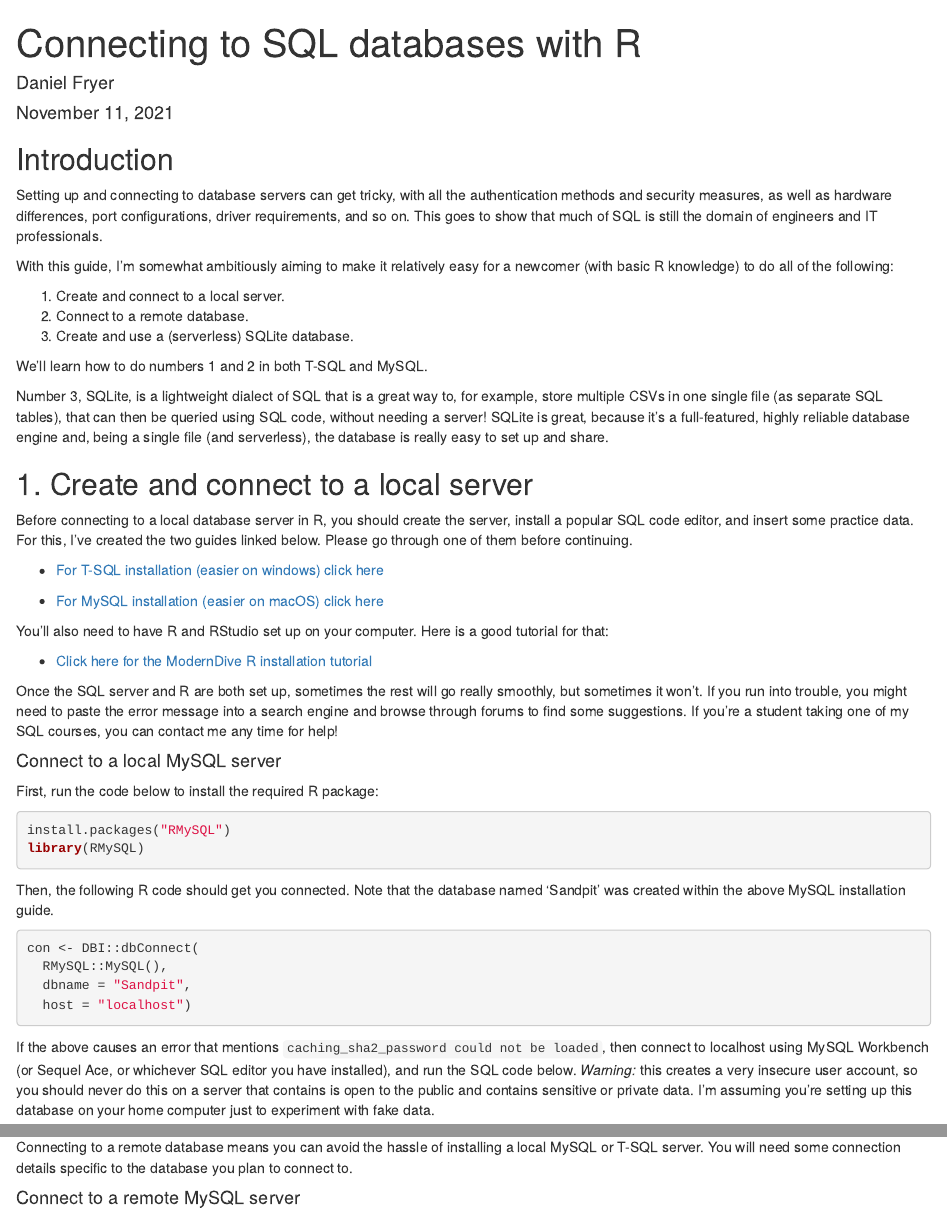
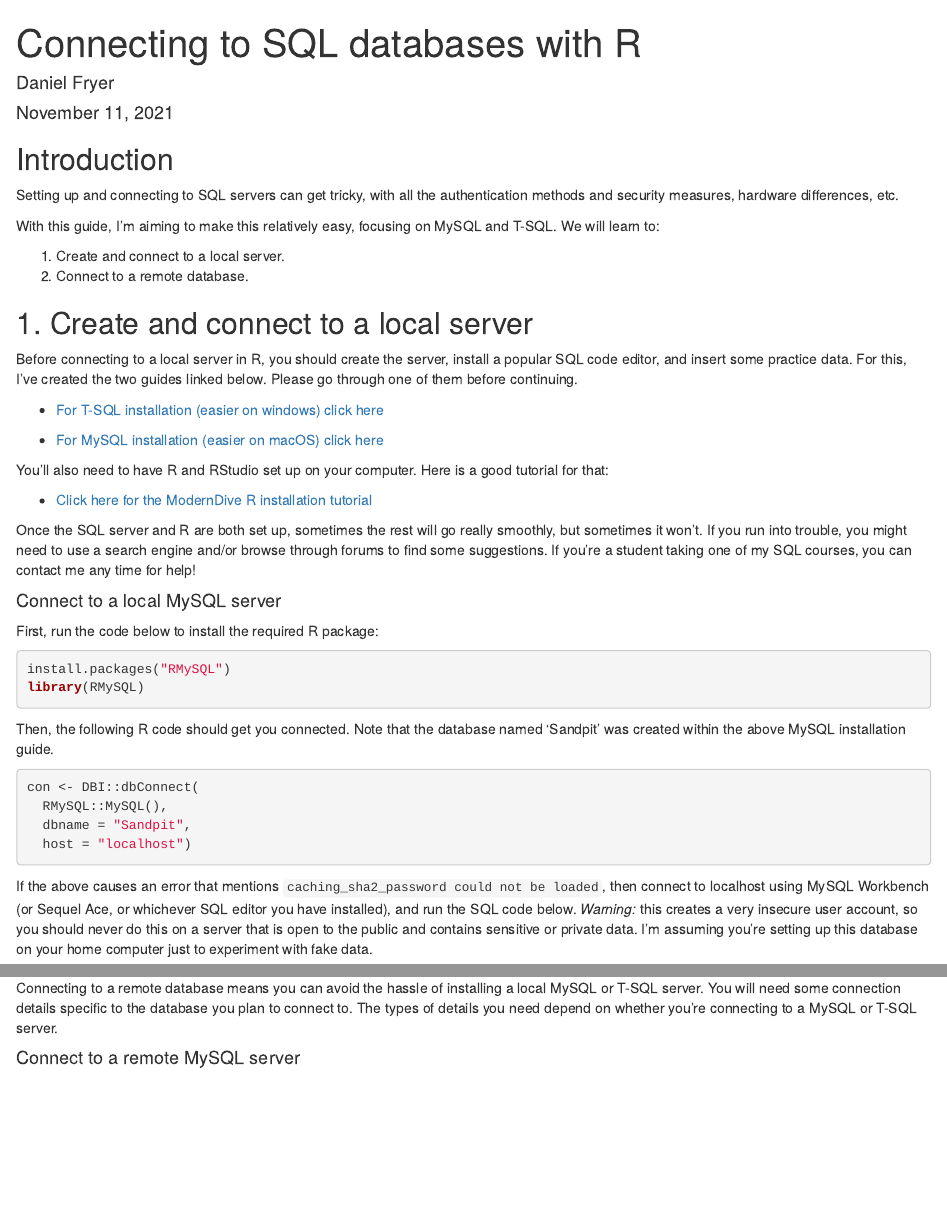
Before and after one commit to frycast/SQL_course, an R Markdown document (R/connecting-R/databases-in-R.Rmd): the page in a window 1100 px wide, from its top, and a second part further down, joined at a grey line. Rendered offline with R 4.5, knitr and Pandoc, with nearby package versions; drawn as R Markdown's standard HTML page in place of the format the file asks for.

Commit message:
Update databases-in-R

````diff
--- a/R/connecting-R/databases-in-R.Rmd
+++ b/R/connecting-R/databases-in-R.Rmd
@@ -14,21 +14,16 @@ knitr::opts_chunk$set(echo = TRUE)
 
 ## Introduction
 
-Setting up and connecting to database servers can get tricky, with all the authentication methods and security measures, as well as hardware differences, port configurations, driver requirements, and so on. This goes to show that much of SQL is still the domain of engineers and IT professionals.
+Setting up and connecting to SQL servers can get tricky, with all the authentication methods and security measures, hardware differences, etc.
 
-With this guide, I'm somewhat ambitiously aiming to make it relatively easy for a newcomer (with basic R knowledge) to do all of the following:
+With this guide, I'm aiming to make this relatively easy, focusing on MySQL and T-SQL. We will learn to:
 
 1. Create and connect to a local server.
 2. Connect to a remote database.
-3. Create and use a (serverless) SQLite database.
-
-We'll learn how to do numbers 1 and 2 in both T-SQL and MySQL.
-
-Number 3, SQLite, is a lightweight dialect of SQL that is a great way to, for example, store multiple CSVs in one single file (as separate SQL tables), that can then be queried using SQL code, without needing a server! SQLite is great, because it's a full-featured, highly reliable database engine and, being a single file (and serverless), the database is really easy to set up and share.
 
 ## 1. Create and connect to a local server
 
-Before connecting to a local database server in R, you should create the server, install a popular SQL code editor, and insert some practice data. For this, I've created the two guides linked below. Please go through one of them before continuing.
+Before connecting to a local server in R, you should create the server, install a popular SQL code editor, and insert some practice data. For this, I've created the two guides linked below. Please go through one of them before continuing.
 
 * [For T-SQL installation (easier on windows) click here](https://github.com/frycast/SQL_course/tree/master/create-database/T-SQL)
 
@@ -38,7 +33,7 @@ You'll also need to have R and RStudio set up on your computer. Here is a good t
 
 * [Click here for the ModernDive R installation tutorial](https://moderndive.netlify.app/1-getting-started.html#installing)
 
-Once the SQL server and R are both set up, sometimes the rest will go really smoothly, but sometimes it won't. If you run into trouble, you might need to paste the error message into a search engine and browse through forums to find some suggestions. If you're a student taking one of my SQL courses, you can contact me any time for help!
+Once the SQL server and R are both set up, sometimes the rest will go really smoothly, but sometimes it won't. If you run into trouble, you might need to use a search engine and/or browse through forums to find some suggestions. If you're a student taking one of my SQL courses, you can contact me any time for help!
 
 #### Connect to a local MySQL server
 
@@ -58,7 +53,7 @@ con <- DBI::dbConnect(
   host = "localhost")
 ```
 
-If the above causes an error that mentions `caching_sha2_password could not be loaded`, then connect to localhost using MySQL Workbench (or Sequel Ace, or whichever SQL editor you have installed), and run the SQL code below. *Warning:* this creates a very insecure user account, so you should never do this on a server that contains is open to the public and contains sensitive or private data. I'm assuming you're setting up this database on your home computer just to experiment with fake data.
+If the above causes an error that mentions `caching_sha2_password could not be loaded`, then connect to localhost using MySQL Workbench (or Sequel Ace, or whichever SQL editor you have installed), and run the SQL code below. *Warning:* this creates a very insecure user account, so you should never do this on a server that is open to the public and contains sensitive or private data. I'm assuming you're setting up this database on your home computer just to experiment with fake data.
 
 ```{SQL, eval=FALSE}
 CREATE USER 'R'@'localhost' IDENTIFIED WITH mysql_native_password BY 'password';
@@ -134,7 +129,7 @@ DBI::dbDisconnect(con)
 
 ## 2. Connect to a remote server
 
-Connecting to a remote database means you can avoid the hassle of installing a local MySQL or T-SQL server. You will need some connection details specific to the database you plan to connect to.
+Connecting to a remote database means you can avoid the hassle of installing a local MySQL or T-SQL server. You will need some connection details specific to the database you plan to connect to. The types of details you need depend on whether you're connecting to a MySQL or T-SQL server.
 
 #### Connect to a remote MySQL server
 
````
Also changed, not shown: R/connecting-R/databases-in-R.html, R/connecting-R/databases-in-R.Rmd (2 more changed lines).
